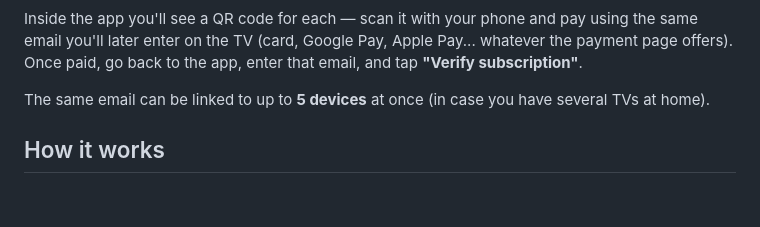
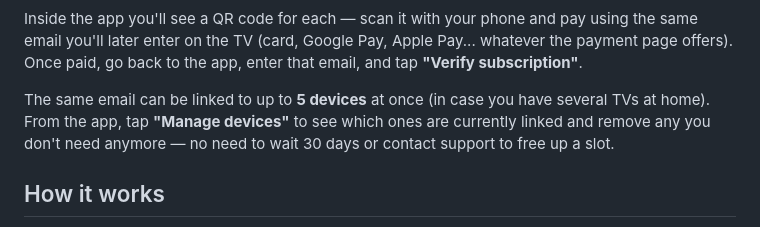
Before and after one commit to Yushetf33/TvReccomendationBridge, a Markdown page: README.md, the part around the change. GitHub-like rendering; blank space fills up the shorter version.

Commit message:
Documentar la gestion de dispositivos desde la app
Anade la nota sobre el boton "Manage devices" en la seccion de
Subscription, igual que en el repo privado.

```diff
--- a/README.md
+++ b/README.md
@@ -169,7 +169,9 @@ Google Pay, Apple Pay... whatever the payment page offers). Once paid,
 go back to the app, enter that email, and tap **"Verify subscription"**.
 
 The same email can be linked to up to **5 devices** at once (in case you
-have several TVs at home).
+have several TVs at home). From the app, tap **"Manage devices"** to see
+which ones are currently linked and remove any you don't need anymore —
+no need to wait 30 days or contact support to free up a slot.
 
 ## How it works
 
```
